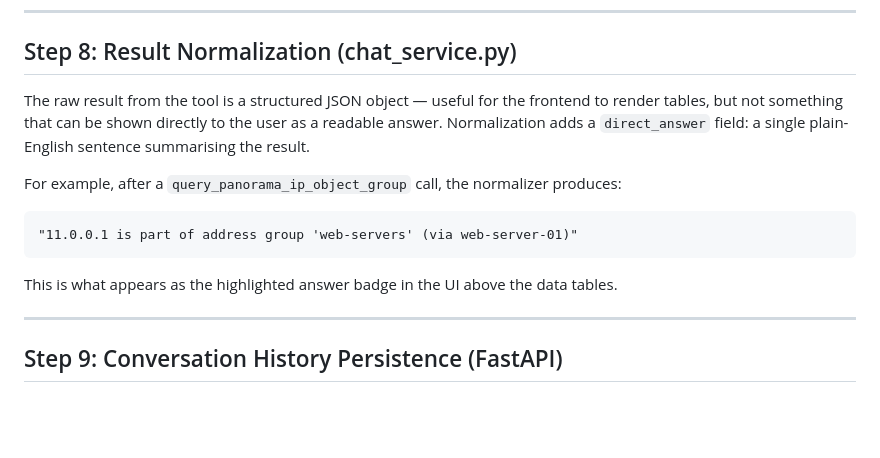
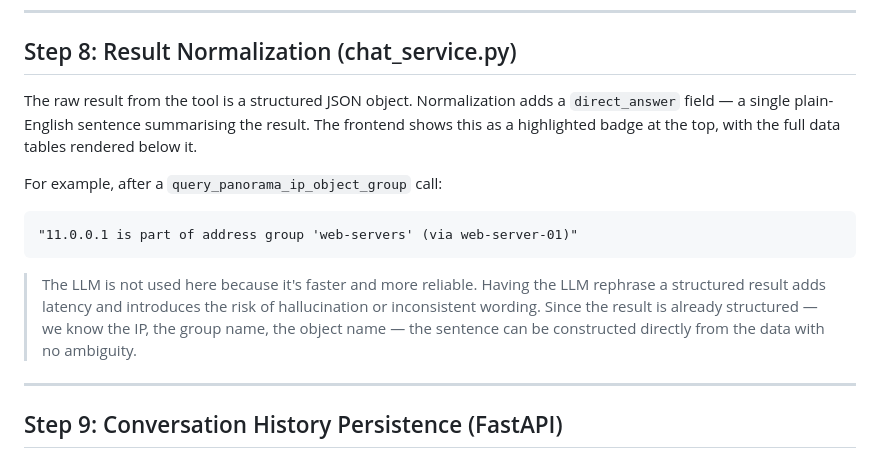
Before and after one commit to manikandarajzma/netbrain, a Markdown page: Documentation/End-to-End-flow/panorama.md, the part around the change. Rendered like a GitHub page; blank space fills up the shorter version.

````diff
--- a/Documentation/End-to-End-flow/panorama.md
+++ b/Documentation/End-to-End-flow/panorama.md
@@ -149,15 +149,15 @@ The tool runs inside the MCP server. For `query_panorama_ip_object_group`, it do
 
 ## Step 8: Result Normalization (chat_service.py)
 
-The raw result from the tool is a structured JSON object — useful for the frontend to render tables, but not something that can be shown directly to the user as a readable answer. Normalization adds a `direct_answer` field: a single plain-English sentence summarising the result.
+The raw result from the tool is a structured JSON object. Normalization adds a `direct_answer` field — a single plain-English sentence summarising the result. The frontend shows this as a highlighted badge at the top, with the full data tables rendered below it.
 
-For example, after a `query_panorama_ip_object_group` call, the normalizer produces:
+For example, after a `query_panorama_ip_object_group` call:
 
 ```
 "11.0.0.1 is part of address group 'web-servers' (via web-server-01)"
 ```
 
-This is what appears as the highlighted answer badge in the UI above the data tables.
+> The LLM is not used here because it's faster and more reliable. Having the LLM rephrase a structured result adds latency and introduces the risk of hallucination or inconsistent wording. Since the result is already structured — we know the IP, the group name, the object name — the sentence can be constructed directly from the data with no ambiguity.
 
 ---
 
````
